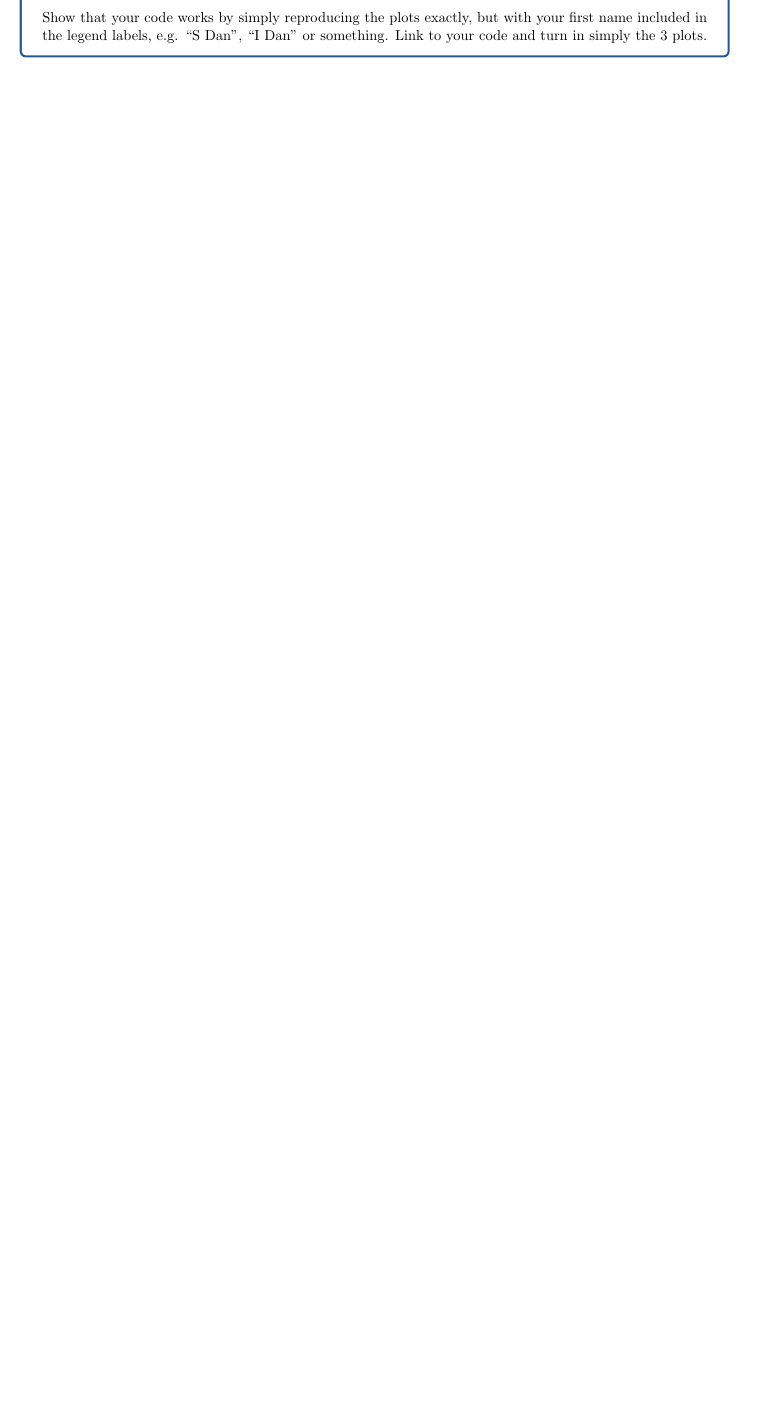
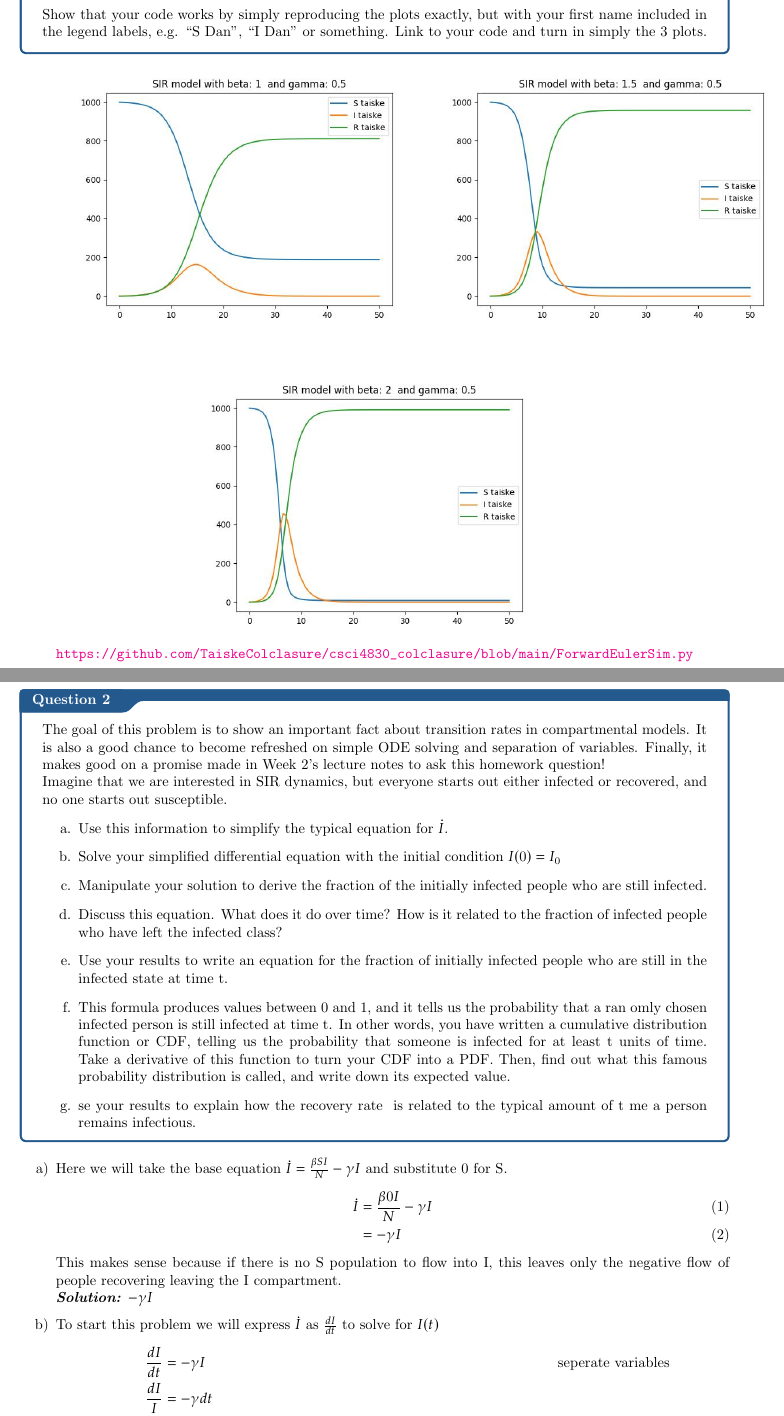
Before and after one commit to TaiskeColclasure/csci4830_colclasure, a LaTeX thesis (latex_template/homework1.tex): part of page 3 of 3 before the commit and two parts of pages 2 and 3 of 4 after it, the two joined at a grey line, cut so that both start at the same text, the shorter picture padded with empty space. The pictures show the PDF file latex_template/homework1.pdf that the author committed with the source.

Commit message:
done through 2b

```diff
--- a/latex_template/homework1.tex
+++ b/latex_template/homework1.tex
@@ -28,10 +25,12 @@ work by first reproducing the three plots from Figure 1 of the Week 2 lecture no
 are: N = 1000, I0= 1, S0= 999, with
 \begin{itemize}
         \item{$\beta  = 1$,  $\gamma =  .5$}
-        \item{$\beta  = 1$,  $\gamma =  .5$}
-        \item{$\beta  = 1$,  $\gamma =  .5$}
+        \item{$\beta  = 1.5$,  $\gamma =  .5$}
+        \item{$\beta  = 2$,  $\gamma =  .5$}
 \end{itemize}
 Show that your code works by simply reproducing the plots exactly, but with your first name included
 in the legend labels, e.g. “S Dan”, “I Dan” or something. Link to your code and turn in simply the 3
 plots.
 }
+\includegraphics[scale=.55]{SIR_model_beta-1_gamma-0.5}
+\includegraphics[scale=.55]{SIR_model_beta-1.5_gamma-0.5}
@@ -37,0 +45,42 @@ plots.
+\section{}
+\qs{}{
+The goal of this problem is to show an important fact about transition rates in compartmental models.
+It is also a good chance to become refreshed on simple ODE solving and separation of variables.
+Finally, it makes good on a promise made in Week 2’s lecture notes to ask this homework question!
+\\
+Imagine that we are interested in SIR dynamics, but everyone starts out either infected or recovered,
+and no one starts out susceptible.
+\begin{itemize}
+        \item[a.]Use this information to simplify the typical equation for $\dot{I}$.
+        \item[b.]Solve your simplified differential equation with the initial condition $I(0)=I_{0}$
+        \item[c.]Manipulate your solution to derive the fraction of the initially infected people who are still infected.
+        \item[d.]Discuss this equation. What does it do over time? How is it related to the fraction of infected people who have left the infected class?
+        \item[e.]Use your results to write an equation for the fraction of initially infected people who are still in the infected state at time t.
+        \item[f.]This formula produces values between 0 and 1, and it tells us the probability that a ran  omly chosen infected person is still infected at time t. In other words, you have written a cumulative distribution function or CDF, telling us the probability that someone is infected for at least t units of time. Take a derivative of this function to turn your CDF into a PDF. Then, find out what this famous probability distribution is called, and write down its expected value.
+        \item[g.]se your results to explain how the recovery rate γ is related to the typical amount of t me a person remains infectious.
+\end{itemize}
+}
+\begin{itemize}
+                \begin{item}[a)]
+                        Here we will take the base equation $\dot{I} = \frac{\beta S I}{N} - \gamma I$ and substitute 0 for S.
+                        \begin{flalign}
+                                \dot{I} & = \frac{\beta 0 I}{N} - \gamma I\\
+                                        & = -\gamma I
+                        \end{flalign}
+                        This makes sense because if there is no S population to flow into I, this leaves only the negative flow of people recovering leaving the I compartment.\\
+                        \sol $- \gamma I$
+                \end{item}
+                \begin{item}[b)]
+                        To start this problem we will express $\dot{I}$ as $\frac{dI}{dt}$ to solve for  $I(t)$
+                        \begin{align*}
+                                \frac{dI}{dt} & =-\gamma I & \text{seperate variables}\\
+                                \frac{dI}{I} & = -\gamma dt \\
+                                \int \frac{dI}{I} & = \int -\gamma dt & \text{integrate both sides}\\
+                                \ln I + C & = -\gamma t + D \\
+                                \ln  I & = -\gamma t + a & \text{ here a represents arbitrary constant = D-C  now solve for I} \\
+                                I & = e^{-\gamma t +  a} & \text{simplify}\\
+                                I & = e^{a}*e^{-\gamma  t} & \text{$e^a$ represents a constant and in the  case of this function} \\
+                                  &  & \text{the I intercept or initial conditions}\\
+                                I(t) & = I_0e^{-\gamma t} \\
+                        \end{align*}
+                        \sol $I(t) = I_0e^{-\gamma t}$
```
Also changed, not shown: latex_template/preamble.tex (+4 -0 lines), latex_template/homework1.pdf, latex_template/images/SIR_model_beta-1.5_gamma-0.5.jpg (added), latex_template/images/SIR_model_beta-1_gamma-0.5.jpg (added), latex_template/images/SIR_model_beta-2_gamma-0.5.jpg (added), latex_template/images/test.png (added), latex_template/homework1.tex (25 more changed lines), 7 other files.
